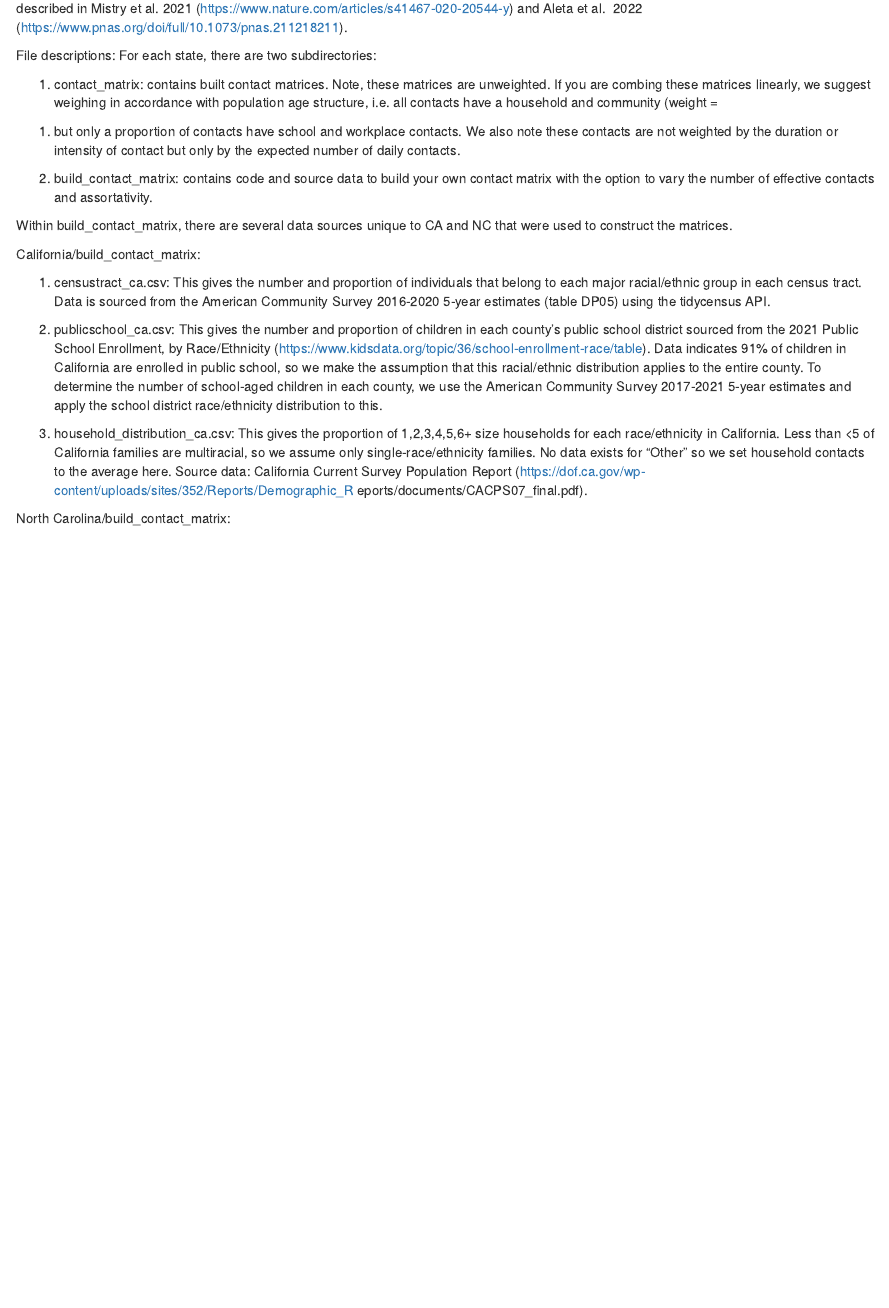
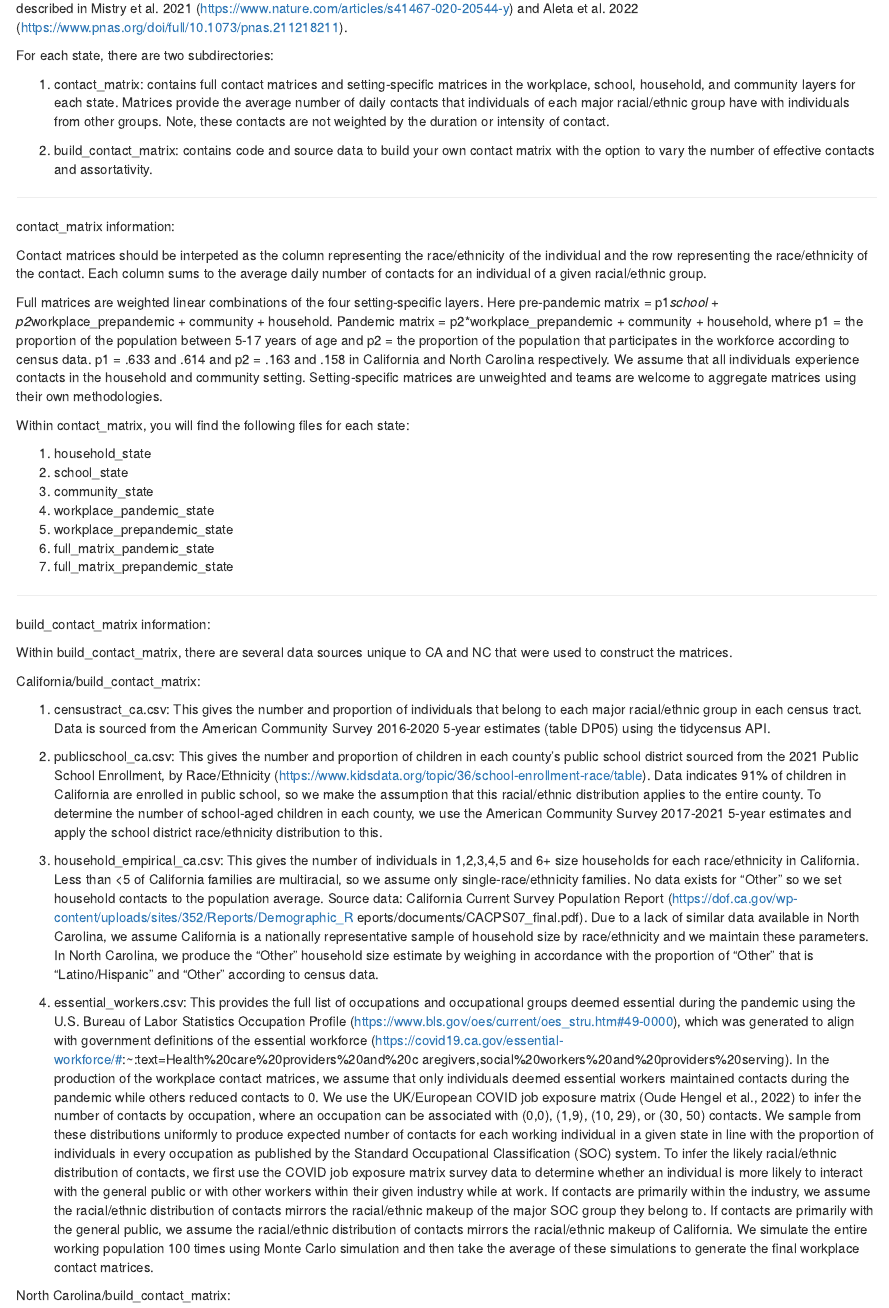
Before and after one commit to sbents/SMH_disparities, an R Markdown document (contact_matrix_final/contact_matrix_readme.Rmd): the page in a window 1100 px wide, from 120 px down. Rendered offline with R 4.5, knitr and Pandoc, with nearby package versions.

Commit message:
Add files via upload

```diff
--- a/contact_matrix_final/contact_matrix_readme.Rmd
+++ b/contact_matrix_final/contact_matrix_readme.Rmd
@@ -10,3 +7,0 @@ the household, school, community, workplace setting using methodology
-described in Mistry et al. 2021
-(https://www.nature.com/articles/s41467-020-20544-y) and Aleta et al.
-2022 (https://www.pnas.org/doi/full/10.1073/pnas.211218211).
@@ -13,19 +10,54 @@ described in Mistry et al. 2021
+methodology described in Mistry et al. 2021
+(https://www.nature.com/articles/s41467-020-20544-y) and Aleta et al. 2022 (https://www.pnas.org/doi/full/10.1073/pnas.211218211).
 
-File descriptions:
+
 For each state, there are two subdirectories:
 
-1. contact_matrix: contains built contact matrices. Note, these
-matrices are unweighted. If you are combing these matrices
-linearly, we suggest weighing in accordance with population age
-structure, i.e. all contacts have a household and community (weight =
-1) but only a proportion of contacts have school and workplace
-contacts. We also note these contacts are not weighted by the duration
-or intensity of contact but only by the expected number of
-daily contacts.
+1. contact_matrix: contains full contact matrices and setting-specific matrices
+in the workplace, school, household, and community layers for each state. Matrices
+provide the average number of daily contacts that individuals of each major
+racial/ethnic group have with individuals from other groups. Note, these
+contacts are not weighted by the duration or intensity of contact.
 
 2. build_contact_matrix: contains code and source data to build
 your own contact matrix with the option to vary the number of
 effective contacts and assortativity.
+
+
+________________________________________________________________________
+
+contact_matrix information:
+
+Contact matrices should be interpeted as the column representing the
+race/ethnicity of the individual and the row representing the race/ethnicity
+of the contact. Each column sums to the average daily number of contacts for
+an individual of a given racial/ethnic group.
+
+Full matrices are weighted linear combinations of the four setting-specific layers.
+Here pre-pandemic matrix = p1*school + p2*workplace_prepandemic + community + household.
+Pandemic matrix = p2*workplace_prepandemic + community + household, where p1 = the
+proportion of the population between 5-17 years of age and p2 = the proportion of the
+population that participates in the workforce according to census data. p1 =
+.633 and .614 and p2 = .163 and .158 in California and North Carolina respectively.
+We assume that all individuals experience contacts in the household and community
+setting. Setting-specific matrices are unweighted and teams are welcome to aggregate matrices using their own methodologies.
+
+
+Within contact_matrix, you will find the following files for each state:
+
+1. household_state
+2. school_state
+3. community_state
+4. workplace_pandemic_state
+5. workplace_prepandemic_state
+6. full_matrix_pandemic_state
+7. full_matrix_prepandemic_state
+
+
+
+____________________________________________________________________
+
+build_contact_matrix information:
 
 Within build_contact_matrix, there are several data sources unique
 to CA and NC that were used to construct the matrices.
@@ -49,14 +81,44 @@ children in each county, we use the American Community Survey
 2017-2021 5-year estimates and apply the school district
 race/ethnicity distribution to this.
 
-3. household_distribution_ca.csv: This gives the proportion of
-1,2,3,4,5,6+ size households for each race/ethnicity in
+3. household_empirical_ca.csv: This gives the number of individuals in
+1,2,3,4,5 and 6+ size households for each race/ethnicity in
 California. Less than <5 of California families are multiracial,
 so we assume only single-race/ethnicity families. No data exists for
-"Other" so we set household contacts to the average here. Source
+"Other" so we set household contacts to the population average. Source
 data: California Current Survey Population Report
 (https://dof.ca.gov/wp-content/uploads/sites/352/Reports/Demographic_R
-eports/documents/CACPS07_final.pdf).
+eports/documents/CACPS07_final.pdf). Due to a lack of similar data
+available in North Carolina, we assume California is a nationally
+representative sample of household size by race/ethnicity and we maintain
+these parameters. In North Carolina, we produce the "Other" household size
+estimate by weighing in accordance with the proportion of "Other" that is
+"Latino/Hispanic" and "Other" according to census data.
+
+4. essential_workers.csv: This provides the full list of occupations and
+occupational groups deemed essential during the pandemic using the U.S. Bureau of
+Labor Statistics Occupation Profile (https://www.bls.gov/oes/current/oes_stru.htm#49-0000),
+which was generated to align with government definitions of the essential workforce
+(https://covid19.ca.gov/essential-workforce/#:~:text=Health%20care%20providers%20and%20c
+aregivers,social%20workers%20and%20providers%20serving). In the production of the
+workplace contact matrices, we assume that only individuals deemed essential workers
+maintained contacts during the pandemic while others reduced contacts to 0. We use the
+UK/European COVID job exposure matrix (Oude Hengel et al., 2022) to infer the number
+of contacts by occupation, where an occupation can be associated with (0,0), (1,9),
+(10, 29), or (30, 50) contacts. We sample from these distributions uniformly to produce
+expected number of contacts for each working individual in a given state in line with
+the proportion of individuals in every occupation as published by the Standard
+Occupational Classification (SOC) system. To infer the likely racial/ethnic distribution
+of contacts, we first use the COVID job exposure matrix survey data to determine whether
+an individual is more likely to interact with the general public or with other workers
+within their given industry while at work. If contacts are primarily within the
+industry, we assume the racial/ethnic distribution of contacts mirrors the racial/ethnic
+makeup of the major SOC group they belong to. If contacts are primarily with the general
+public, we assume the racial/ethnic distribution of contacts mirrors the racial/ethnic
+makeup of California. We simulate the entire working population 100 times using Monte
+Carlo simulation and then take the average of these simulations to generate the final
+workplace contact matrices.
+
 
 
 North Carolina/build_contact_matrix:
```
Also changed, not shown: contact_matrix_final/contact_matrix_readme.Rmd (29 more changed lines).
